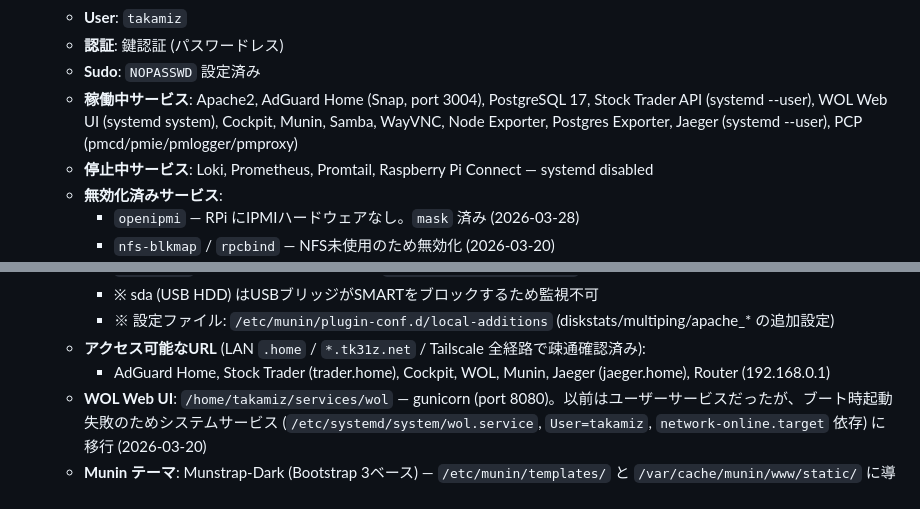
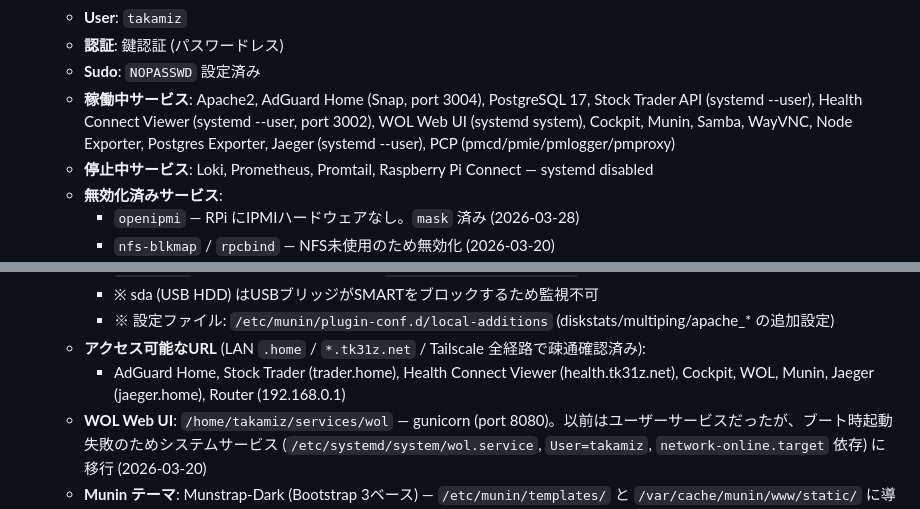
Before and after one commit to takamiz/home-setting, a Markdown page: docs/system.md, 2 parts joined by grey strips. Rendered like a GitHub page.

Commit message:
docs: add Health Connect Viewer to dashboard and system docs

```diff
--- a/docs/system.md
+++ b/docs/system.md
@@ -34,7 +34,7 @@
     - **User**: `takamiz`
     - **認証**: 鍵認証 (パスワードレス)
     - **Sudo**: `NOPASSWD` 設定済み
-    - **稼働中サービス**: Apache2, AdGuard Home (Snap, port 3004), PostgreSQL 17, Stock Trader API (systemd --user), WOL Web UI (systemd system), Cockpit, Munin, Samba, WayVNC, Node Exporter, Postgres Exporter, Jaeger (systemd --user), PCP (pmcd/pmie/pmlogger/pmproxy)
+    - **稼働中サービス**: Apache2, AdGuard Home (Snap, port 3004), PostgreSQL 17, Stock Trader API (systemd --user), Health Connect Viewer (systemd --user, port 3002), WOL Web UI (systemd system), Cockpit, Munin, Samba, WayVNC, Node Exporter, Postgres Exporter, Jaeger (systemd --user), PCP (pmcd/pmie/pmlogger/pmproxy)
     - **停止中サービス**: Loki, Prometheus, Promtail, Raspberry Pi Connect — systemd disabled
     - **無効化済みサービス**:
         - `openipmi` — RPi にIPMIハードウェアなし。`mask` 済み (2026-03-28)
@@ -60,7 +60,7 @@
         - ※ sda (USB HDD) はUSBブリッジがSMARTをブロックするため監視不可
         - ※ 設定ファイル: `/etc/munin/plugin-conf.d/local-additions` (diskstats/multiping/apache_* の追加設定)
     - **アクセス可能なURL** (LAN `.home` / `*.tk31z.net` / Tailscale 全経路で疎通確認済み):
-        - AdGuard Home, Stock Trader (trader.home), Cockpit, WOL, Munin, Jaeger (jaeger.home), Router (192.168.0.1)
+        - AdGuard Home, Stock Trader (trader.home), Health Connect Viewer (health.tk31z.net), Cockpit, WOL, Munin, Jaeger (jaeger.home), Router (192.168.0.1)
     - **WOL Web UI**: `/home/takamiz/services/wol` — gunicorn (port 8080)。以前はユーザーサービスだったが、ブート時起動失敗のためシステムサービス (`/etc/systemd/system/wol.service`, `User=takamiz`, `network-online.target` 依存) に移行 (2026-03-20)
     - **Munin テーマ**: Munstrap-Dark (Bootstrap 3ベース) — `/etc/munin/templates/` と `/var/cache/munin/www/static/` に導入
     - **注意**: RAM 3.7 GB、スワップ 2 GB。Immich のバックグラウンドジョブ起因のスワップ枯渇→ウォッチドッグタイムアウトリセット実績あり (2026-03-17) → Immich は削除済み
```
